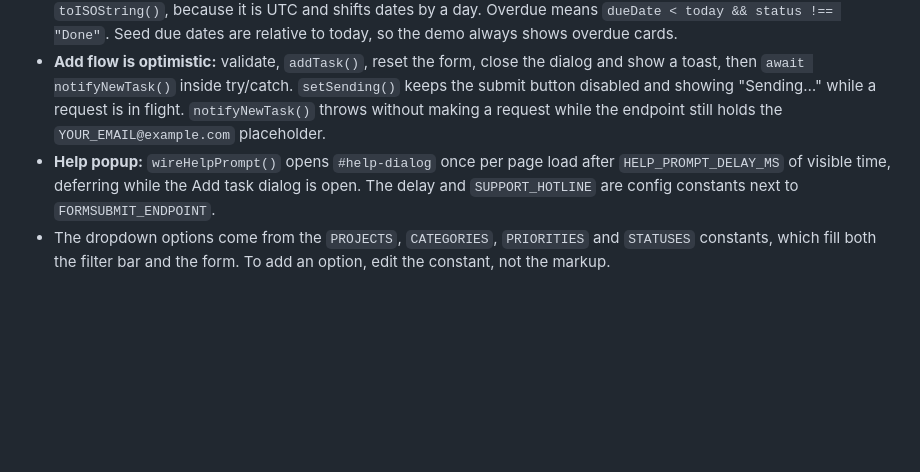
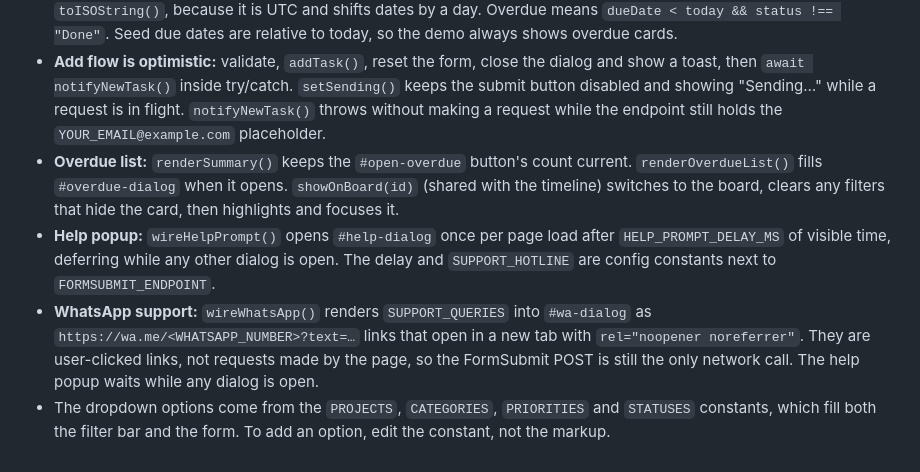
Before and after one commit to SambaPodili/kanbanboard, a Markdown page: CLAUDE.md, the part around the change. GitHub-like rendering; blank space fills up the shorter version.

```diff
--- a/CLAUDE.md
+++ b/CLAUDE.md
@@ -35,5 +35,7 @@ Syntax-check the script by extracting the `<script>` block and running `node --c
 - **Event delegation:** all card interactions (drag and drop, `data-action` buttons, the `.move-select` keyboard fallback) are delegated on `#board`, because cards are recreated on every render. To keep keyboard focus across re-renders, set `ui.focusAfterRender` to a selector before calling `renderBoard()`.
 - **Dates:** use `toLocalISO()`, `todayISO()` and `addDays()`, which build `YYYY-MM-DD` from local date parts. Don't use `toISOString()`, because it is UTC and shifts dates by a day. Overdue means `dueDate < today && status !== "Done"`. Seed due dates are relative to today, so the demo always shows overdue cards.
 - **Add flow is optimistic:** validate, `addTask()`, reset the form, close the dialog and show a toast, then `await notifyNewTask()` inside try/catch. `setSending()` keeps the submit button disabled and showing "Sending…" while a request is in flight. `notifyNewTask()` throws without making a request while the endpoint still holds the `YOUR_EMAIL@example.com` placeholder.
-- **Help popup:** `wireHelpPrompt()` opens `#help-dialog` once per page load after `HELP_PROMPT_DELAY_MS` of visible time, deferring while the Add task dialog is open. The delay and `SUPPORT_HOTLINE` are config constants next to `FORMSUBMIT_ENDPOINT`.
+- **Overdue list:** `renderSummary()` keeps the `#open-overdue` button's count current. `renderOverdueList()` fills `#overdue-dialog` when it opens. `showOnBoard(id)` (shared with the timeline) switches to the board, clears any filters that hide the card, then highlights and focuses it.
+- **Help popup:** `wireHelpPrompt()` opens `#help-dialog` once per page load after `HELP_PROMPT_DELAY_MS` of visible time, deferring while any other dialog is open. The delay and `SUPPORT_HOTLINE` are config constants next to `FORMSUBMIT_ENDPOINT`.
+- **WhatsApp support:** `wireWhatsApp()` renders `SUPPORT_QUERIES` into `#wa-dialog` as `https://wa.me/<WHATSAPP_NUMBER>?text=…` links that open in a new tab with `rel="noopener noreferrer"`. They are user-clicked links, not requests made by the page, so the FormSubmit POST is still the only network call. The help popup waits while any dialog is open.
 - The dropdown options come from the `PROJECTS`, `CATEGORIES`, `PRIORITIES` and `STATUSES` constants, which fill both the filter bar and the form. To add an option, edit the constant, not the markup.
```
Also changed, not shown: README.md (+8 -2 lines), docs/screenshot-board.png, docs/screenshot-help.png (added), docs/screenshot.png, 1 other file.
